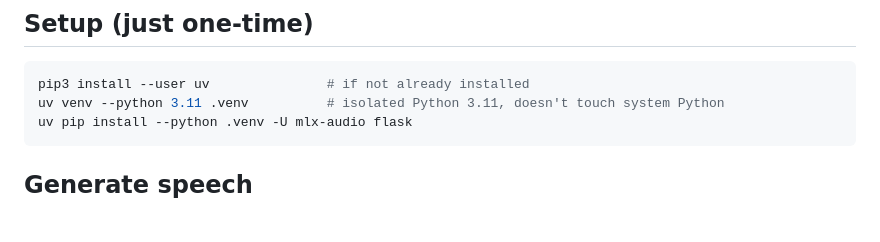
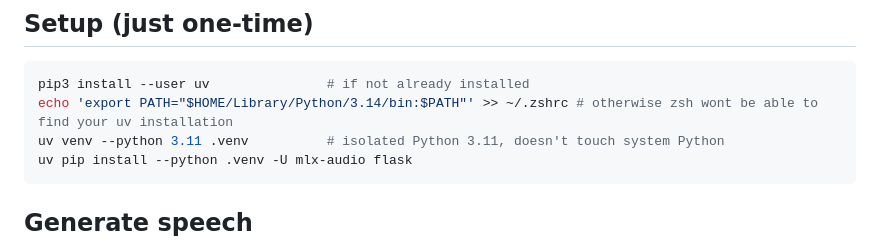
Before and after one commit to snehasys/ash-eureka, a Markdown page: bokbok/README.md, the part around the change. Rendered like a GitHub page; blank space fills up the shorter version.

````diff
--- a/bokbok/README.md
+++ b/bokbok/README.md
@@ -11,6 +11,7 @@ running natively on AppleSilicon (MLX/Metal) instead of the official PyTorch pac
 
 ```bash
 pip3 install --user uv               # if not already installed
+echo 'export PATH="$HOME/Library/Python/3.14/bin:$PATH"' >> ~/.zshrc # otherwise zsh wont be able to find your uv installation
 uv venv --python 3.11 .venv          # isolated Python 3.11, doesn't touch system Python
 uv pip install --python .venv -U mlx-audio flask
 ```
````
